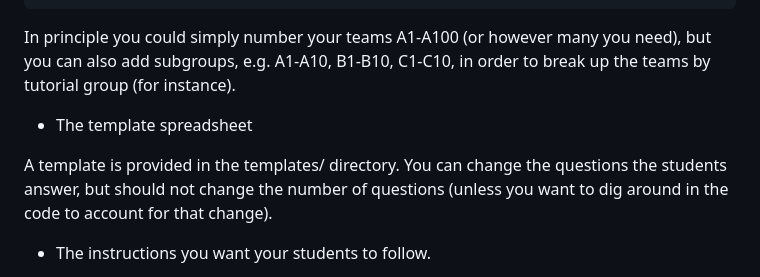
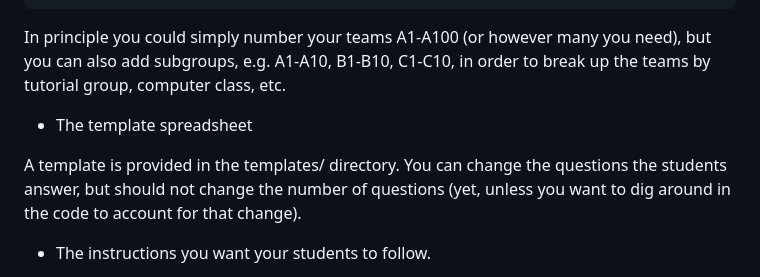
Before and after one commit to abrown41/PeerMark, a Markdown page: README.md, the part around the change printed below. Drawn GitHub-style.

```diff
--- a/README.md
+++ b/README.md
@@ -49,12 +65,12 @@ The student csv file should be in the format [Full Name], [Team Number],
 
 In principle you could simply number your teams A1-A100 (or however many you
 need), but you can also add subgroups, e.g. A1-A10, B1-B10, C1-C10, in order to
-break up the teams by tutorial group (for instance).
+break up the teams by tutorial group, computer class, etc.
 
 * The template spreadsheet
 
 A template is provided in the templates/ directory. You can change the questions
-the students answer, but should not change the number of questions (unless you
+the students answer, but should not change the number of questions (yet, unless you
 want to dig around in the code to account for that change).
 
 * The instructions you want your students to follow.
```
Also changed, not shown: other parts of README.md (+19 -3 lines), screenshots/generated_spreadsheet.png (added), screenshots/harvested_feedback.png (added).
